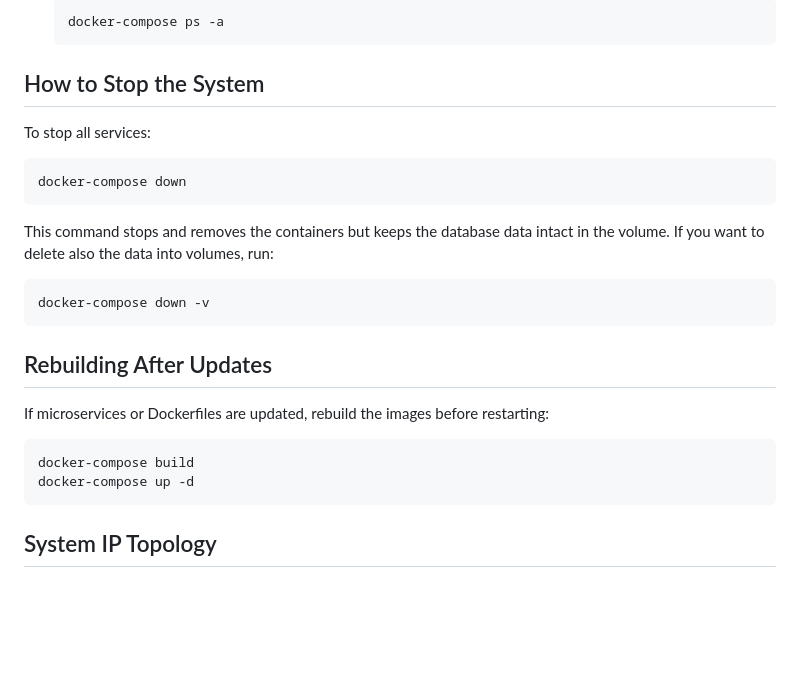
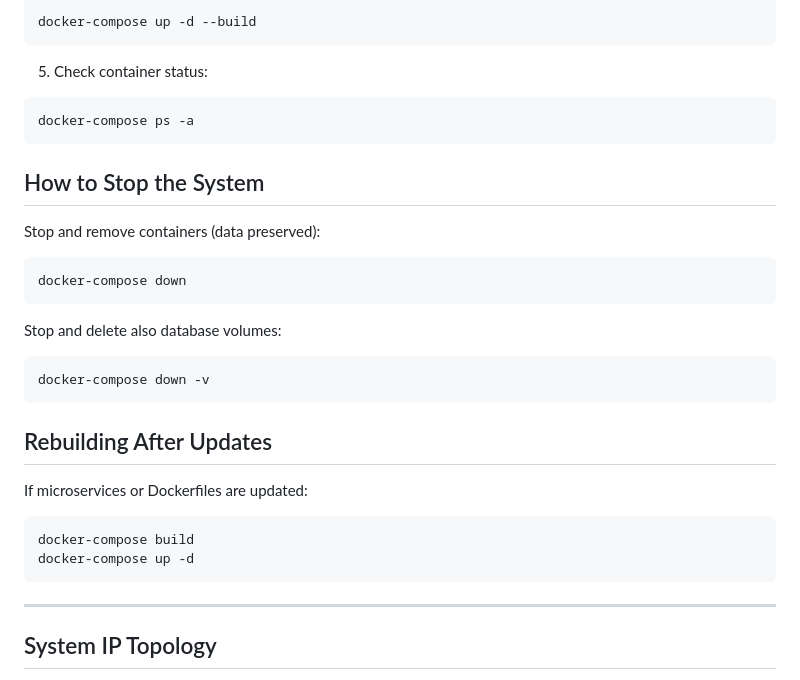
Before and after one commit to matteoventali/EzParking, a Markdown page: README.md, the part around one of its changes. Rendered like a GitHub page; blank space fills up the shorter version.

````diff
--- a/README.md
+++ b/README.md
@@ -58,31 +94,38 @@ The project uses Docker and Docker Compose to orchestrate microservices.
 
-   ```bash
-   docker-compose ps -a
-   ```
+``` bash
+docker-compose up -d --build
+```
+
+5.  Check container status:
+
+``` bash
+docker-compose ps -a
+```
 
 ## How to Stop the System
-To stop all services:
 
-```bash
+Stop and remove containers (data preserved):
+
+``` bash
 docker-compose down
 ```
 
-This command stops and removes the containers but keeps the database data intact in the volume.
-If you want to delete also the data into volumes, run:
+Stop and delete also database volumes:
 
-```bash
+``` bash
 docker-compose down -v
 ```
 
+## Rebuilding After Updates
 
-## Rebuilding After Updates
-If microservices or Dockerfiles are updated, rebuild the images before restarting:
+If microservices or Dockerfiles are updated:
 
-```bash
+``` bash
 docker-compose build
 docker-compose up -d
 ```
 
+------------------------------------------------------------------------
 ## System IP Topology
 Docker Compose manages a private internal network for the microservices. Each container can be accessed using its service name:
 
````
Also changed, not shown: other parts of README.md (+65 -29 lines).
